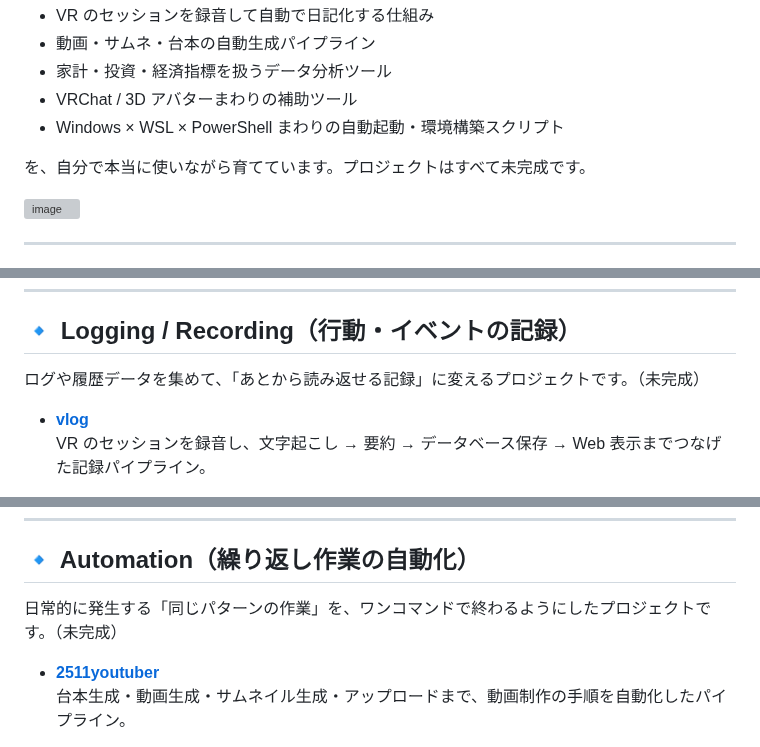
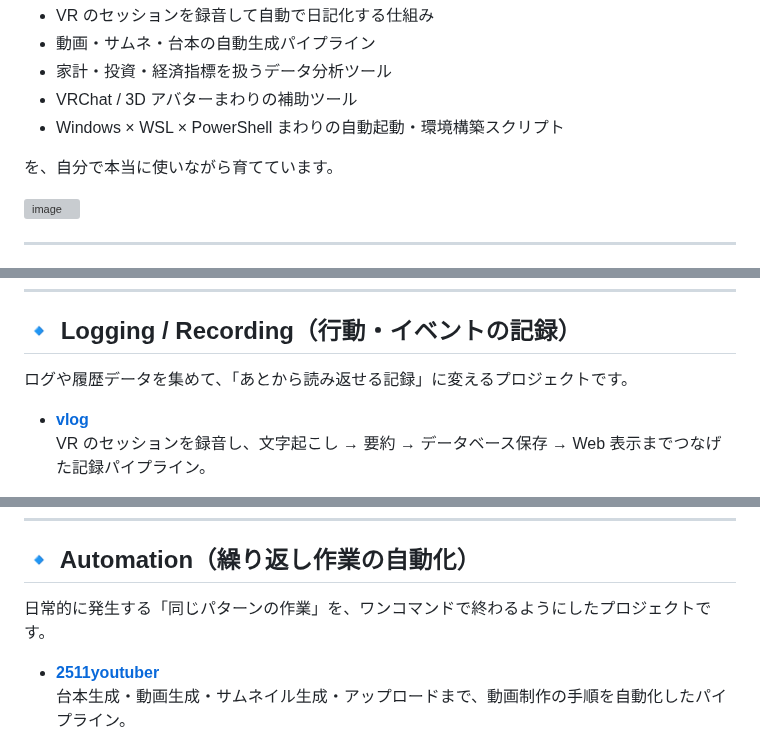
Before and after one commit to KAFKA2306/KAFKA2306, a Markdown page: README.md, 3 parts joined by grey strips. Rendered like a GitHub page; grey boxes are pictures that could not be loaded.

```diff
--- a/README.md
+++ b/README.md
@@ -9,7 +9,7 @@
 - VRChat / 3D アバターまわりの補助ツール
 - Windows × WSL × PowerShell まわりの自動起動・環境構築スクリプト
 
-を、自分で本当に使いながら育てています。プロジェクトはすべて未完成です。
+を、自分で本当に使いながら育てています。
 
 <img width="1024" height="1024" alt="image" src="https://github.com/user-attachments/assets/e3cf75d9-a049-416a-943c-5f81bfa60c8d" />
 
@@ -30,7 +30,7 @@
 
 ## 🔹 Logging / Recording（行動・イベントの記録）
 
-ログや履歴データを集めて、「あとから読み返せる記録」に変えるプロジェクトです。（未完成）
+ログや履歴データを集めて、「あとから読み返せる記録」に変えるプロジェクトです。
 
 - **[vlog](https://github.com/KAFKA2306/vlog)**
   VR のセッションを録音し、文字起こし → 要約 → データベース保存 → Web 表示までつなげた記録パイプライン。
@@ -51,7 +51,7 @@
 
 ## 🔹 Automation（繰り返し作業の自動化）
 
-日常的に発生する「同じパターンの作業」を、ワンコマンドで終わるようにしたプロジェクトです。（未完成）
+日常的に発生する「同じパターンの作業」を、ワンコマンドで終わるようにしたプロジェクトです。
 
 - **[2511youtuber](https://github.com/KAFKA2306/2511youtuber)**
   台本生成・動画生成・サムネイル生成・アップロードまで、動画制作の手順を自動化したパイプライン。
```
Also changed, not shown: other parts of README.md (+4 -4 lines).
